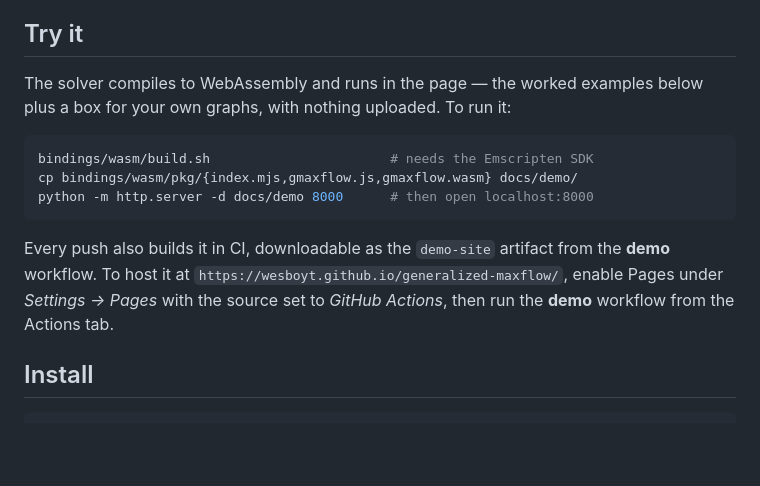
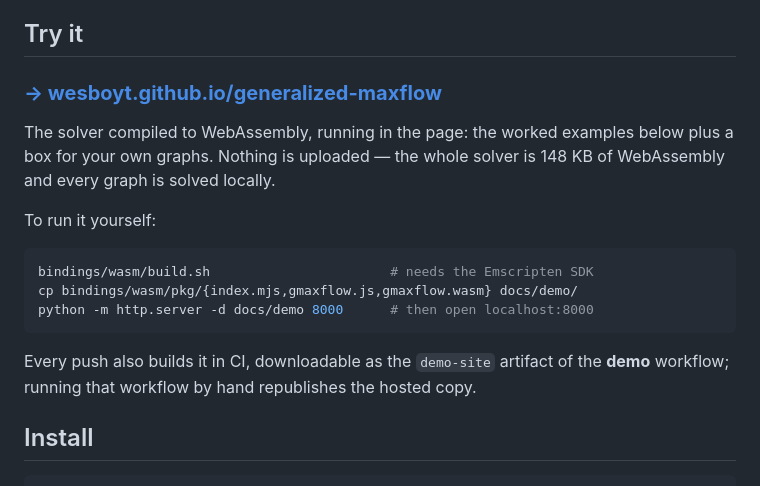
Before and after one commit to wesboyt/generalized-maxflow, a Markdown page: README.md, the part around the change. GitHub-like rendering; blank space fills up the shorter version.

Commit message:
Link the hosted demo
Pages is enabled with GitHub Actions as the source and the demo is live at
wesboyt.github.io/generalized-maxflow. Verified on the hosted copy: the
rerouting example returns 3 with both certificate checks and zero conservation
error, and reports the backward step that re-routes the earlier flow, which is
the whole point of that instance.

````diff
--- a/README.md
+++ b/README.md
@@ -51,8 +51,13 @@ flow solver has to account for gain downstream of the constriction.
 
 ## Try it
 
-The solver compiles to WebAssembly and runs in the page — the worked examples
-below plus a box for your own graphs, with nothing uploaded. To run it:
+### **[→ wesboyt.github.io/generalized-maxflow](https://wesboyt.github.io/generalized-maxflow/)**
+
+The solver compiled to WebAssembly, running in the page: the worked examples
+below plus a box for your own graphs. Nothing is uploaded — the whole solver is
+148 KB of WebAssembly and every graph is solved locally.
+
+To run it yourself:
 
 ```bash
 bindings/wasm/build.sh                       # needs the Emscripten SDK
@@ -60,11 +65,8 @@ cp bindings/wasm/pkg/{index.mjs,gmaxflow.js,gmaxflow.wasm} docs/demo/
 python -m http.server -d docs/demo 8000      # then open localhost:8000
 ```
 
-Every push also builds it in CI, downloadable as the `demo-site` artifact from
-the **demo** workflow. To host it at
-`https://wesboyt.github.io/generalized-maxflow/`, enable Pages under
-*Settings → Pages* with the source set to *GitHub Actions*, then run the
-**demo** workflow from the Actions tab.
+Every push also builds it in CI, downloadable as the `demo-site` artifact of the
+**demo** workflow; running that workflow by hand republishes the hosted copy.
 
 ## Install
 
````
